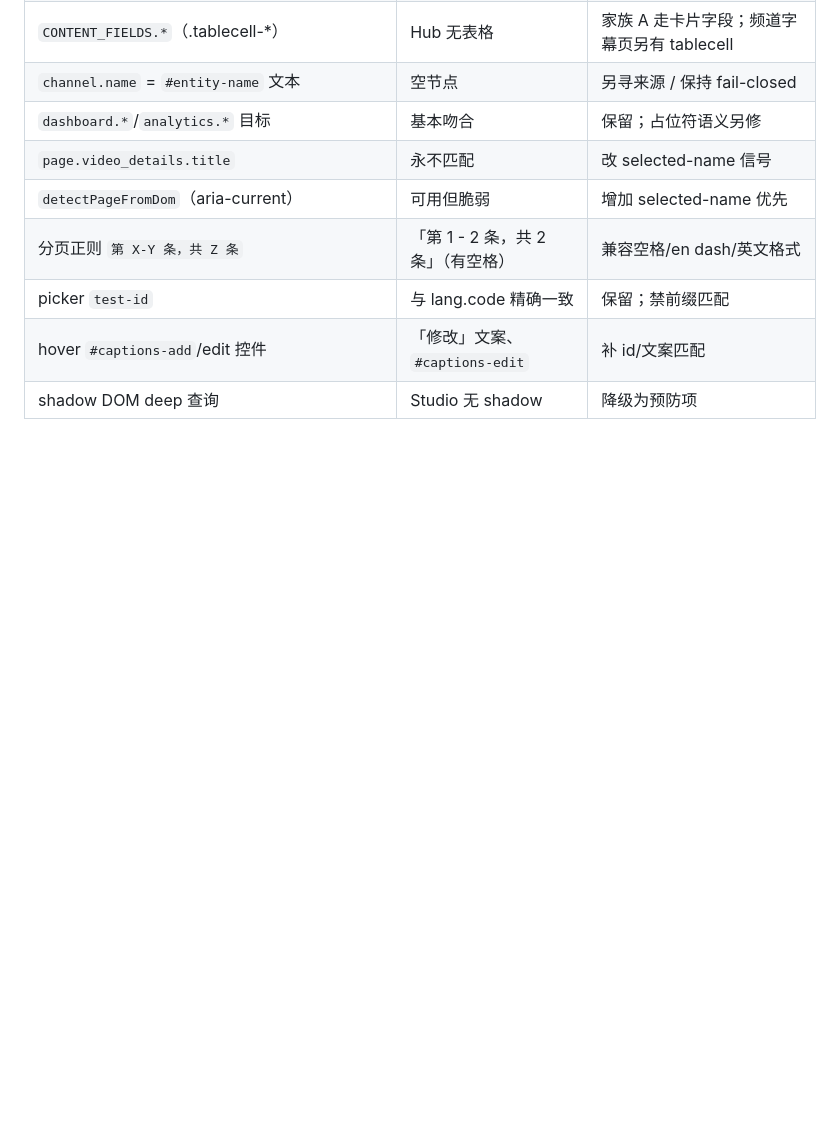
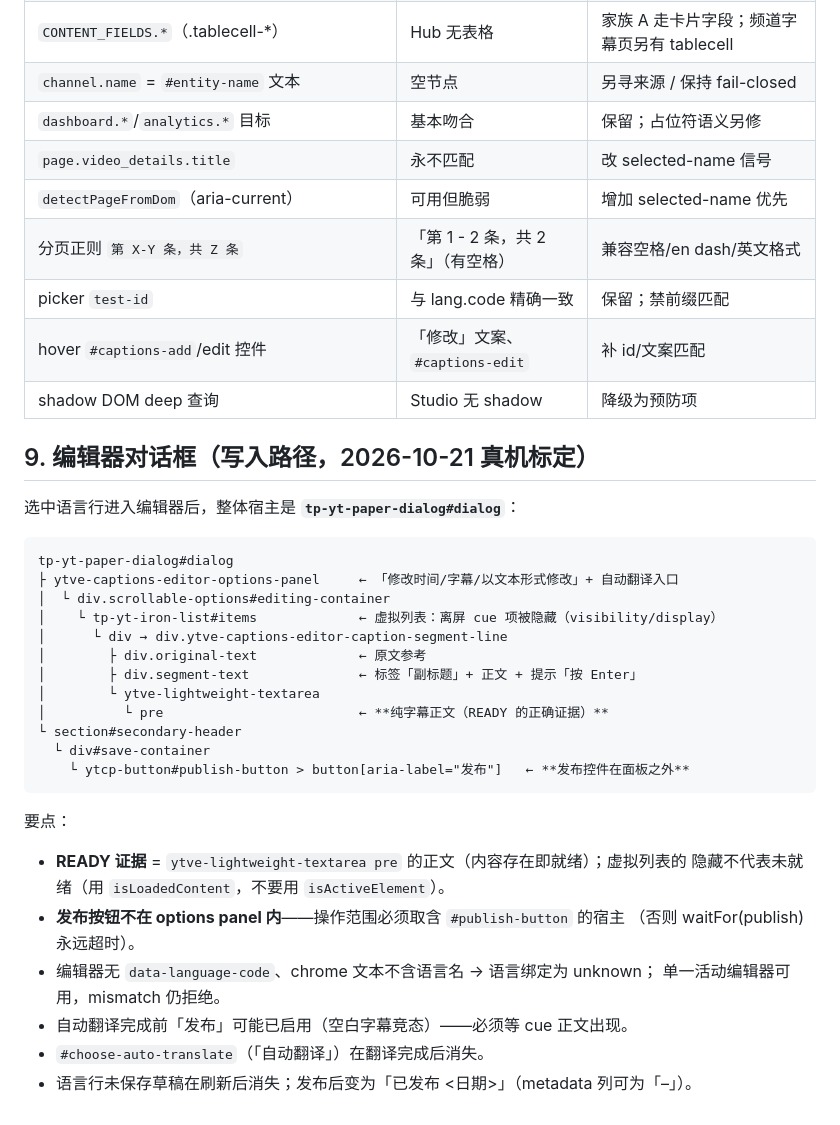
Before and after one commit to Marz42/Luftballons, a Markdown page: docs/layout-family-a.md, the part around the change. Rendered like a GitHub page; blank space fills up the shorter version.

Commit message:
docs: record live write-path calibration and end-to-end success

````diff
--- a/docs/layout-family-a.md
+++ b/docs/layout-family-a.md
@@ -235,3 +235,34 @@ tbody tr
 | picker `test-id` | 与 lang.code 精确一致 | 保留；禁前缀匹配 |
 | hover `#captions-add`/edit 控件 | 「修改」文案、`#captions-edit` | 补 id/文案匹配 |
 | shadow DOM deep 查询 | Studio 无 shadow | 降级为预防项 |
+
+
+## 9. 编辑器对话框（写入路径，2026-10-21 真机标定）
+
+选中语言行进入编辑器后，整体宿主是 **`tp-yt-paper-dialog#dialog`**：
+
+```
+tp-yt-paper-dialog#dialog
+├ ytve-captions-editor-options-panel     ← 「修改时间/字幕/以文本形式修改」+ 自动翻译入口
+│  └ div.scrollable-options#editing-container
+│    └ tp-yt-iron-list#items             ← 虚拟列表：离屏 cue 项被隐藏（visibility/display）
+│      └ div → div.ytve-captions-editor-caption-segment-line
+│        ├ div.original-text             ← 原文参考
+│        ├ div.segment-text              ← 标签「副标题」+ 正文 + 提示「按 Enter」
+│        └ ytve-lightweight-textarea
+│          └ pre                         ← **纯字幕正文（READY 的正确证据）**
+└ section#secondary-header
+  └ div#save-container
+    └ ytcp-button#publish-button > button[aria-label="发布"]   ← **发布控件在面板之外**
+```
+
+要点：
+- **READY 证据** = `ytve-lightweight-textarea pre` 的正文（内容存在即就绪）；虚拟列表的
+  隐藏不代表未就绪（用 `isLoadedContent`，不要用 `isActiveElement`）。
+- **发布按钮不在 options panel 内**——操作范围必须取含 `#publish-button` 的宿主
+  （否则 waitFor(publish) 永远超时）。
+- 编辑器无 `data-language-code`、chrome 文本不含语言名 → 语言绑定为 unknown；
+  单一活动编辑器可用，mismatch 仍拒绝。
+- 自动翻译完成前「发布」可能已启用（空白字幕竞态）——必须等 cue 正文出现。
+- `#choose-auto-translate`（「自动翻译」）在翻译完成后消失。
+- 语言行未保存草稿在刷新后消失；发布后变为「已发布 <日期>」（metadata 列可为「–」）。
````
Also changed, not shown: docs/bug-audit-2026-10-21.md (+20 -0 lines).
